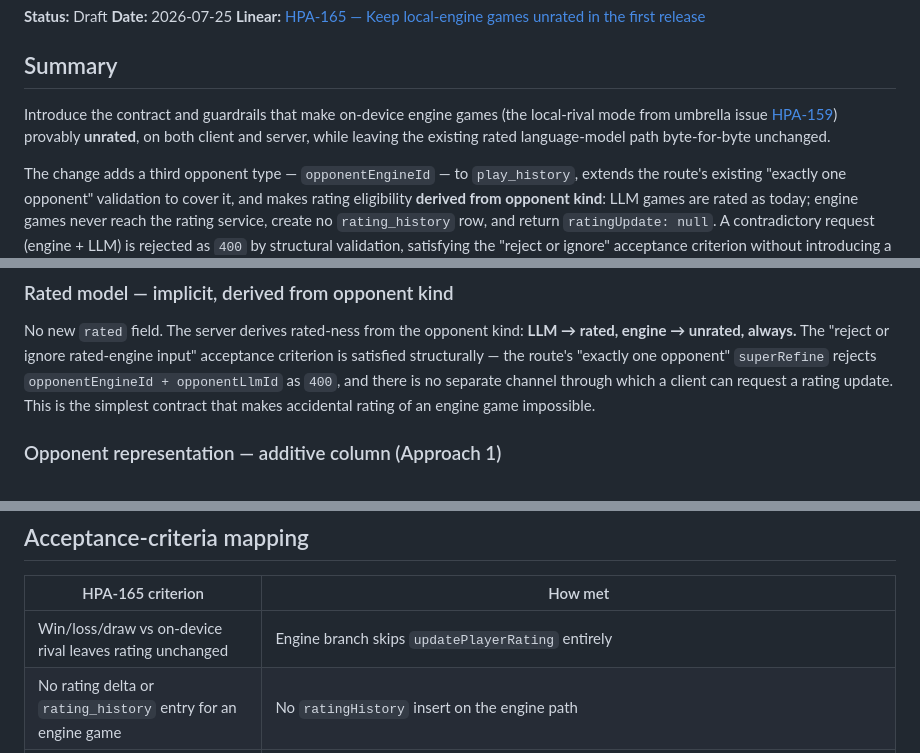
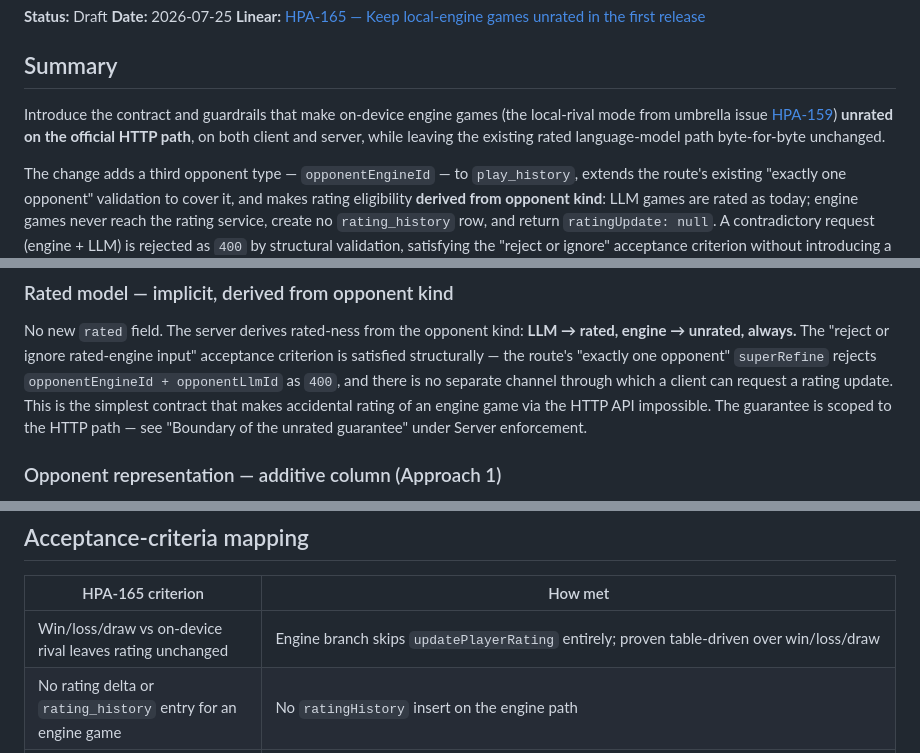
Before and after one commit to cwchanap/procyon, a Markdown page: docs/superpowers/2026-07-25-hpa165-local-engine-unrated-design.md, 3 parts joined by grey strips. GitHub-like rendering.

```diff
--- a/docs/superpowers/2026-07-25-hpa165-local-engine-unrated-design.md
+++ b/docs/superpowers/2026-07-25-hpa165-local-engine-unrated-design.md
@@ -8,7 +8,7 @@
 
 Introduce the contract and guardrails that make on-device engine games (the
 local-rival mode from umbrella issue [HPA-159](https://linear.app/cwchanap/issue/HPA-159/feature-add-a-local-non-llm-chess-rival))
-provably **unrated**, on both client and server, while leaving the existing
+**unrated on the official HTTP path**, on both client and server, while leaving the existing
 rated language-model path byte-for-byte unchanged.
 
 The change adds a third opponent type — `opponentEngineId` — to `play_history`,
@@ -91,7 +102,8 @@ input" acceptance criterion is satisfied structurally — the route's "exactly o
 opponent" `superRefine` rejects `opponentEngineId + opponentLlmId` as `400`, and
 there is no separate channel through which a client can request a rating update.
 This is the simplest contract that makes accidental rating of an engine game
-impossible.
+via the HTTP API impossible. The guarantee is scoped to the HTTP path — see
+"Boundary of the unrated guarantee" under Server enforcement.
 
 ### Opponent representation — additive column (Approach 1)
 
@@ -377,7 +408,7 @@ integration is covered by the route tests above.
 
 | HPA-165 criterion                                                   | How met                                                                                                                                                                                                                                                                                  |
 | ------------------------------------------------------------------- | ---------------------------------------------------------------------------------------------------------------------------------------------------------------------------------------------------------------------------------------------------------------------------------------- |
-| Win/loss/draw vs on-device rival leaves rating unchanged            | Engine branch skips `updatePlayerRating` entirely                                                                                                                                                                                                                                        |
+| Win/loss/draw vs on-device rival leaves rating unchanged            | Engine branch skips `updatePlayerRating` entirely; proven table-driven over win/loss/draw                                                                                                                                                                                                |
 | No rating delta or `rating_history` entry for an engine game        | No `ratingHistory` insert on the engine path                                                                                                                                                                                                                                             |
 | No rating delta on result screen or history entry                   | `ratingUpdate: null` response + "Unrated" badge on `PlayHistoryPage`; result-screen contract documented for HPA-159. **Split:** history-entry side is met in this issue; result-screen side is **deferred to HPA-159** and must not be marked verified until HPA-159 ships the result UI |
 | Stored record identifiable as on-device, unrated engine game        | `opponentEngineId` non-null, other opponent fields null                                                                                                                                                                                                                                  |
```
Also changed, not shown: other parts of docs/superpowers/2026-07-25-hpa165-local-engine-unrated-design.md (+33 -3 lines).
